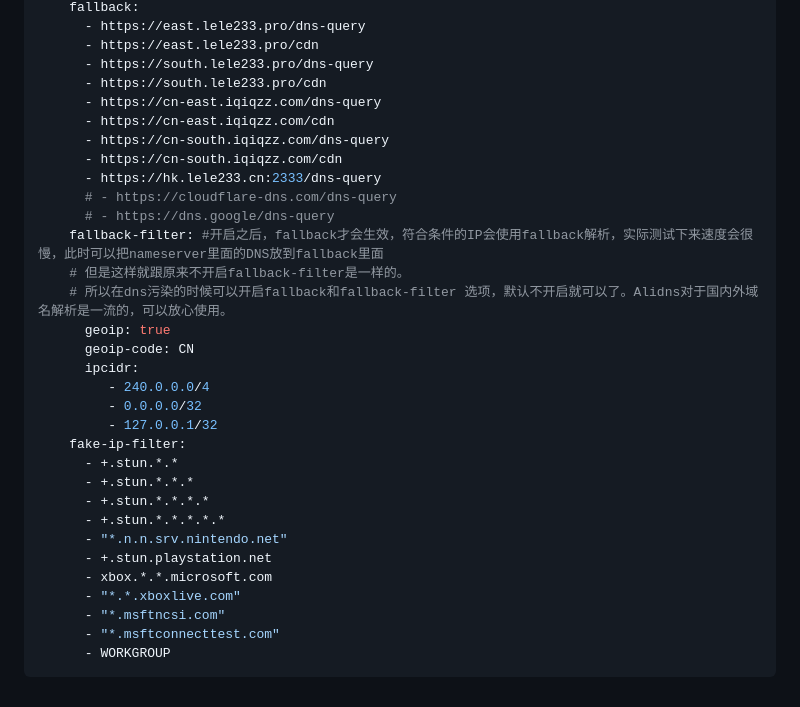
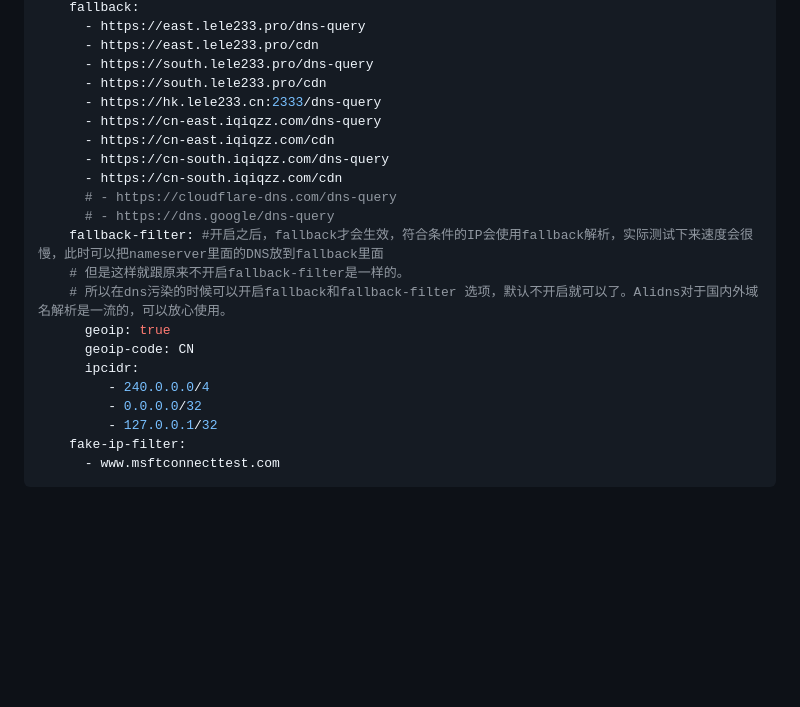
Before and after one commit to rangluwme/website, a Markdown page: README.md, the part around the change. Drawn GitHub-style; blank space fills up the shorter version.

````diff
--- a/README.md
+++ b/README.md
@@ -79,11 +79,11 @@ mixin: # Mixin 配置文件
       - https://east.lele233.pro/cdn
       - https://south.lele233.pro/dns-query
       - https://south.lele233.pro/cdn
+      - https://hk.lele233.cn:2333/dns-query
       - https://cn-east.iqiqzz.com/dns-query
       - https://cn-east.iqiqzz.com/cdn
       - https://cn-south.iqiqzz.com/dns-query
       - https://cn-south.iqiqzz.com/cdn
-      - https://hk.lele233.cn:2333/dns-query
       # - https://cloudflare-dns.com/dns-query
       # - https://dns.google/dns-query
     fallback-filter: #开启之后，fallback才会生效，符合条件的IP会使用fallback解析，实际测试下来速度会很慢，此时可以把nameserver里面的DNS放到fallback里面
@@ -96,15 +96,5 @@ mixin: # Mixin 配置文件
          - 0.0.0.0/32
          - 127.0.0.1/32
     fake-ip-filter:
-      - +.stun.*.*
-      - +.stun.*.*.*
-      - +.stun.*.*.*.*
-      - +.stun.*.*.*.*.*
-      - "*.n.n.srv.nintendo.net"
-      - +.stun.playstation.net
-      - xbox.*.*.microsoft.com
-      - "*.*.xboxlive.com"
-      - "*.msftncsi.com"
-      - "*.msftconnecttest.com"
-      - WORKGROUP
+      - www.msftconnecttest.com
 ```
````
